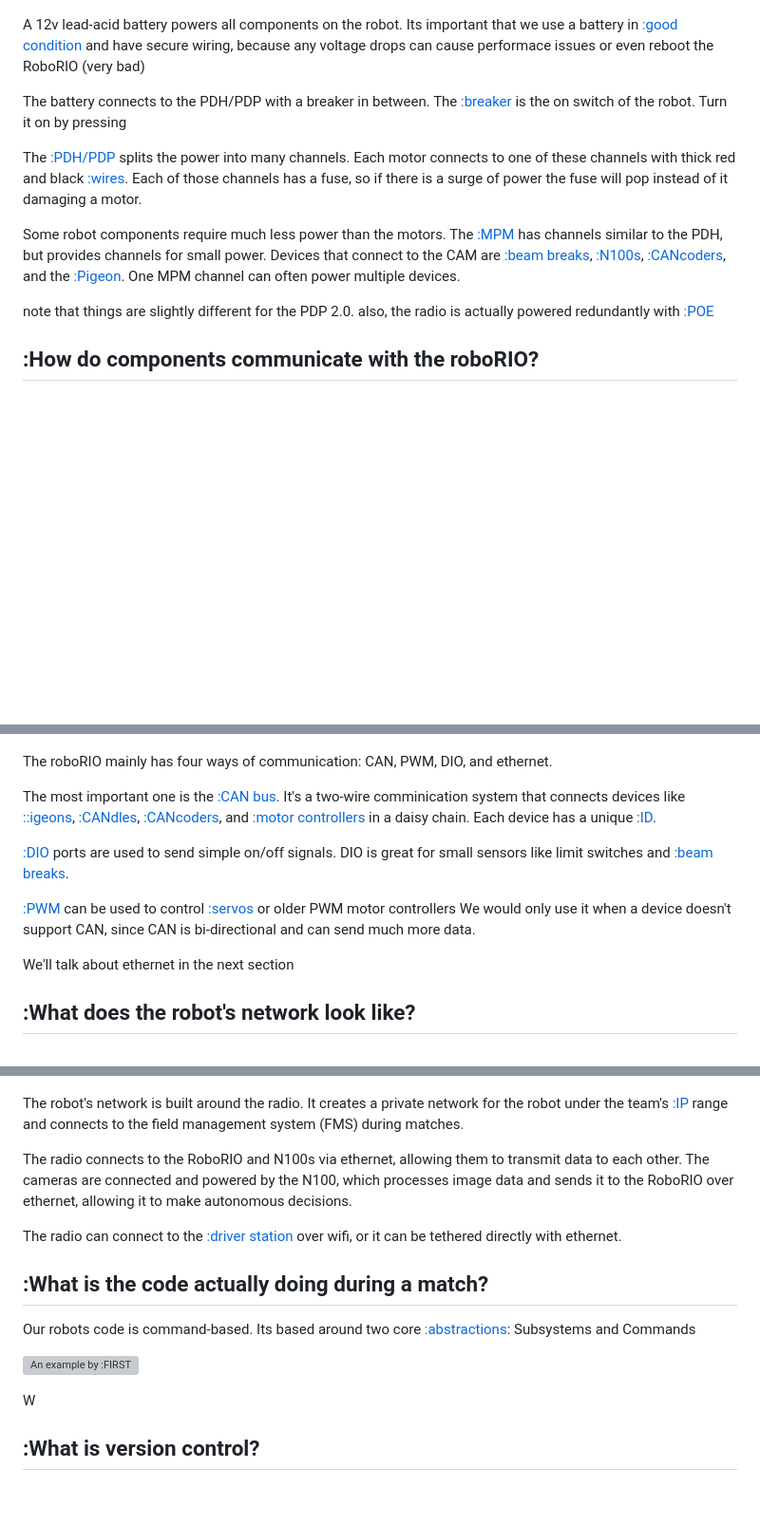
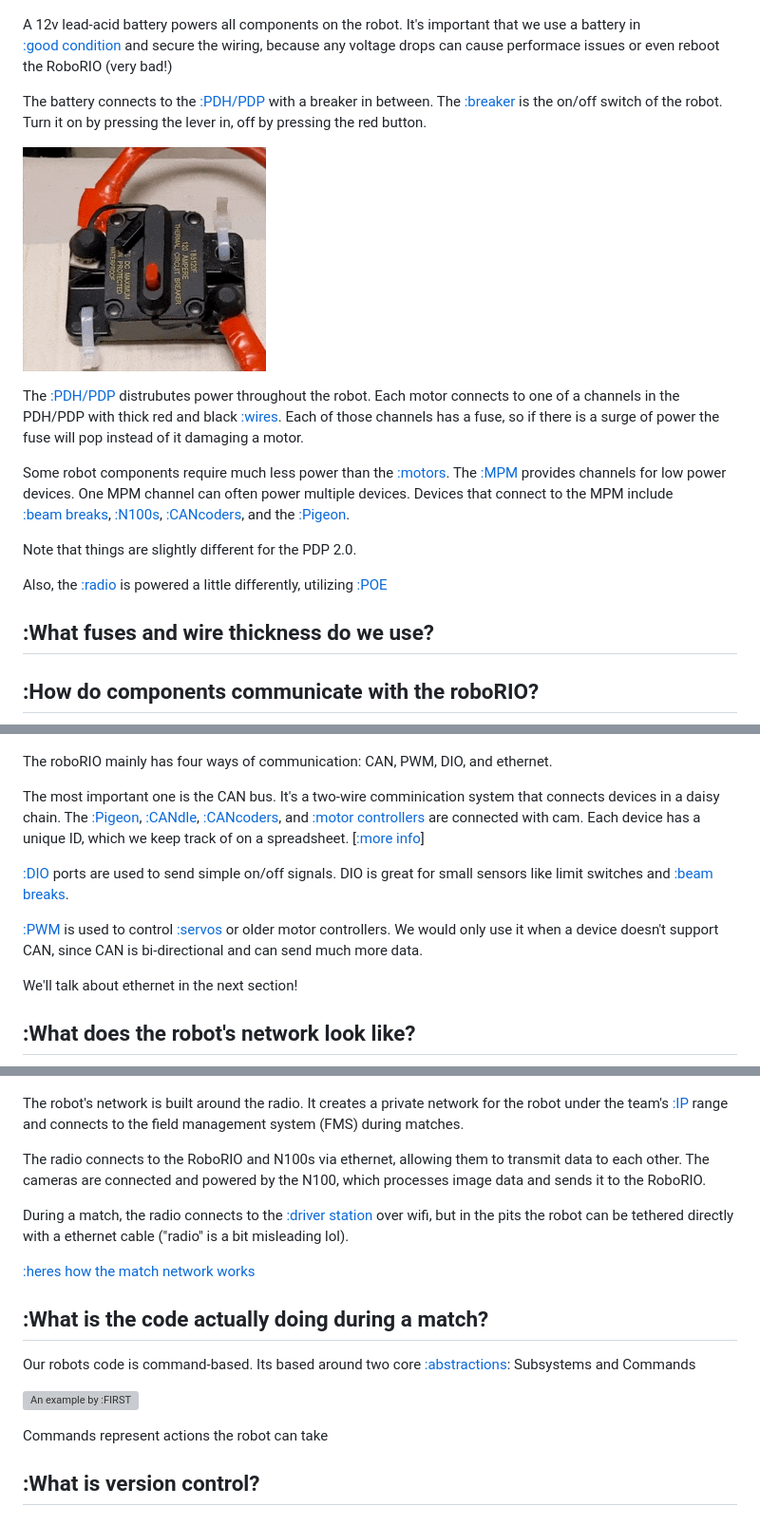
Before and after one commit to TinyElephant56/TinyElephant56.github.io, a Markdown page: robodocs/roboguide.md, 3 parts joined by grey strips. Shown: that part at 95% size. Drawn GitHub-style; pictures changed too: robodocs/breaker.gif (added); blank space fills up the shorter version; grey boxes are pictures that could not be loaded.

```diff
--- a/robodocs/roboguide.md
+++ b/robodocs/roboguide.md
@@ -11,17 +15,21 @@ The robot is controlled by the RoboRIO, which acts as the central brain, process
 
 ![](power_1.png)
 
-A 12v lead-acid battery powers all components on the robot. Its important that we use a battery in [:good condition](#battery-beak) and have secure wiring, because any voltage drops can cause performace issues or even reboot the RoboRIO (very bad)
+A 12v lead-acid battery powers all components on the robot. It's important that we use a battery in [:good condition](#battery-beak) and secure the wiring, because any voltage drops can cause performace issues or even reboot the RoboRIO (very bad!)
 
-The battery connects to the PDH/PDP with a breaker in between. The [:breaker](#breaker) is the on switch of the robot. Turn it on by pressing
+The battery connects to the [:PDH/PDP](#pdh-and-pdp) with a breaker in between. The [:breaker](#breaker) is the on/off switch of the robot. Turn it on by pressing the lever in, off by pressing the red button.
 
-The [:PDH/PDP](#pdh-and-pdp) splits the power into many channels. Each motor connects to one of these channels with thick red and black [:wires](#wires-and-fuses). Each of those channels has a fuse, so if there is a surge of power the fuse will pop instead of it damaging a motor.
+![](breaker.gif)
 
-Some robot components require much less power than the motors. The [:MPM](#mpm) has channels similar to the PDH, but provides channels for small power. Devices that connect to the CAM are [:beam breaks](#beam-break), [:N100s](#n100), [:CANcoders](#cancoders), and the [:Pigeon](#pigeon). One MPM channel can often power multiple devices.
+The [:PDH/PDP](#pdh-and-pdp) distrubutes power throughout the robot. Each motor connects to one of a channels in the PDH/PDP with thick red and black [:wires](#wires-and-fuses). Each of those channels has a fuse, so if there is a surge of power the fuse will pop instead of it damaging a motor.
 
+Some robot components require much less power than the [:motors](#krakens). The [:MPM](#mpm) provides channels for low power devices. One MPM channel can often power multiple devices. Devices that connect to the MPM include [:beam breaks](#beam-break), [:N100s](#n100), [:CANcoders](#cancoders), and the [:Pigeon](#pigeon).
 
+Note that things are slightly different for the PDP 2.0.
 
-note that things are slightly different for the PDP 2.0. also, the radio is actually powered redundantly with [:POE](#radio)
+Also, the [:radio](#radio) is powered a little differently, utilizing [:POE](#poe)
+
+## :What fuses and wire thickness do we use?
 
 ## :How do components communicate with the roboRIO?
 
@@ -29,13 +37,13 @@ note that things are slightly different for the PDP 2.0. also, the radio is actu
 
 The roboRIO mainly has four ways of communication: CAN, PWM, DIO, and ethernet.
 
-The most important one is the [:CAN bus](#can-bus). It's a two-wire comminication system that connects devices like [::igeons](#pigeon), [:CANdles](#candle), [:CANcoders](#cancoders), and [:motor controllers]() in a daisy chain. Each device has a unique [:ID](#can-ids).
+The most important one is the CAN bus. It's a two-wire comminication system that connects devices in a daisy chain. The [:Pigeon](#pigeon), [:CANdle](#candle), [:CANcoders](#cancoders), and [:motor controllers](#motor-controllers) are connected with cam. Each device has a unique ID, which we keep track of on a spreadsheet. [[:more info](#can-bus)]
 
 [:DIO](#dio) ports are used to send simple on/off signals. DIO is great for small sensors like limit switches and [:beam breaks](#-bream-breaks).
 
-[:PWM](https://en.wikipedia.org/wiki/Pulse-width_modulation) can be used to control [:servos](servos) or older PWM motor controllers We would only use it when a device doesn't support CAN, since CAN is bi-directional and can send much more data.
+[:PWM](https://en.wikipedia.org/wiki/Pulse-width_modulation) is used to control [:servos](servos) or older motor controllers. We would only use it when a device doesn't support CAN, since CAN is bi-directional and can send much more data.
 
-We'll talk about ethernet in the next section
+We'll talk about ethernet in the next section!
 
 ## :What does the robot's network look like?
 
@@ -43,16 +51,17 @@ We'll talk about ethernet in the next section
 
 The robot's network is built around the radio. It creates a private network for the robot under the team's [:IP](#ip) range and connects to the field management system (FMS) during matches.
 
-The radio connects to the RoboRIO and N100s via ethernet, allowing them to transmit data to each other. The cameras are connected and powered by the N100, which processes image data and sends it to the RoboRIO over ethernet, allowing it to make autonomous decisions.
+The radio connects to the RoboRIO and N100s via ethernet, allowing them to transmit data to each other. The cameras are connected and powered by the N100, which processes image data and sends it to the RoboRIO.
 
-The radio can connect to the [:driver station](#drive-station) over wifi, or it can be tethered directly with ethernet.
+During a match, the radio connects to the [:driver station](#drive-station) over wifi, but in the pits the robot can be tethered directly with a ethernet cable ("radio" is a bit misleading lol).
 
+[:heres how the match network works](#match-network)
 ## :What is the code actually doing during a match?
 Our robots code is command-based. Its based around two core [:abstractions](#abstraction): Subsystems and Commands
 
 ![An example by [:FIRST](#how-does-the-vision-system-work)](command_based.svg)
 
-W
+Commands represent actions the robot can take
 
 ## :What is version control?
 
```
Also changed, not shown: other parts of robodocs/roboguide.md (+21 -2 lines), robodocs/badroborio.png (added), robodocs/pdh.jpeg (added), robodocs/pdp_1.jpeg (added), robodocs/pdp_2.jpeg (added), 1 other file.
